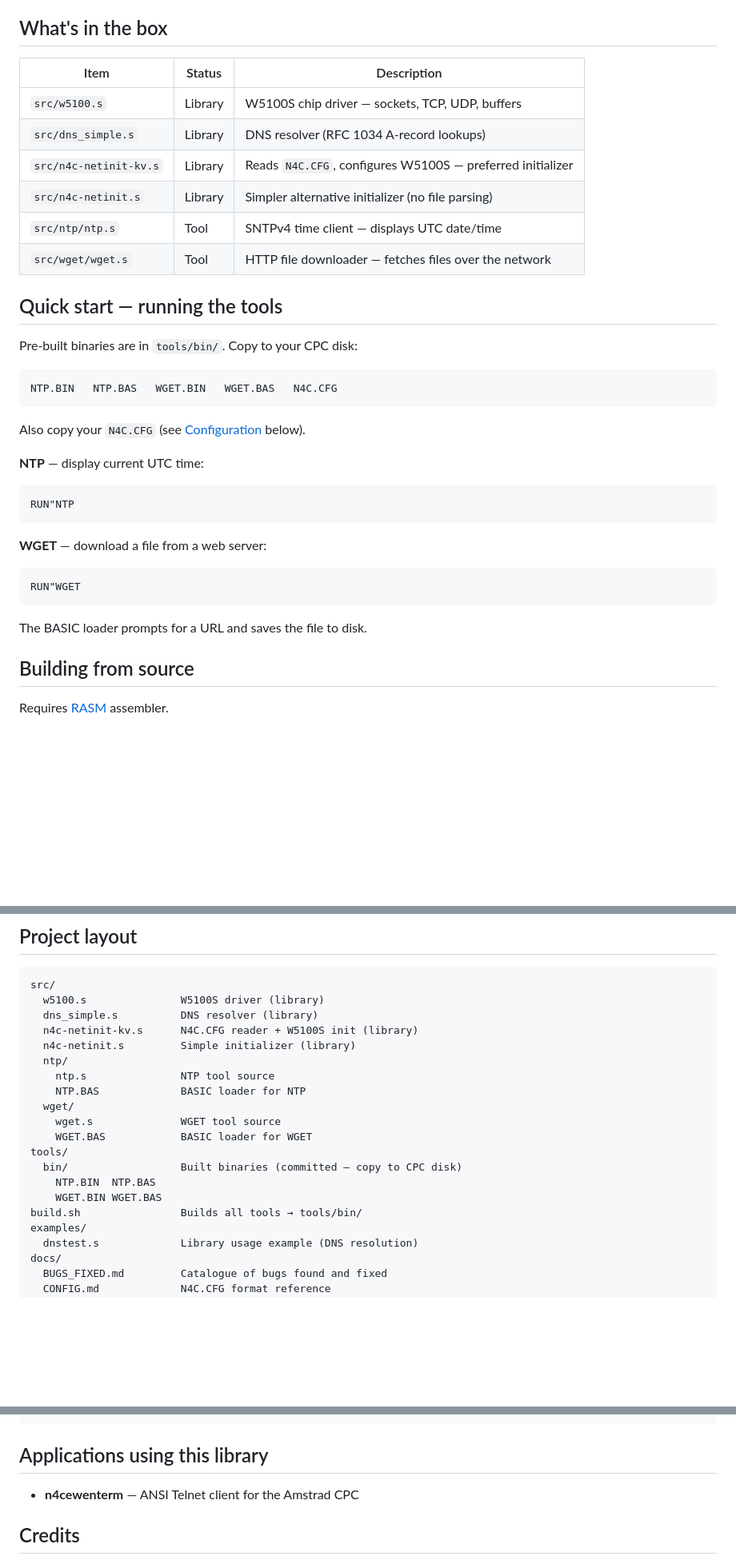
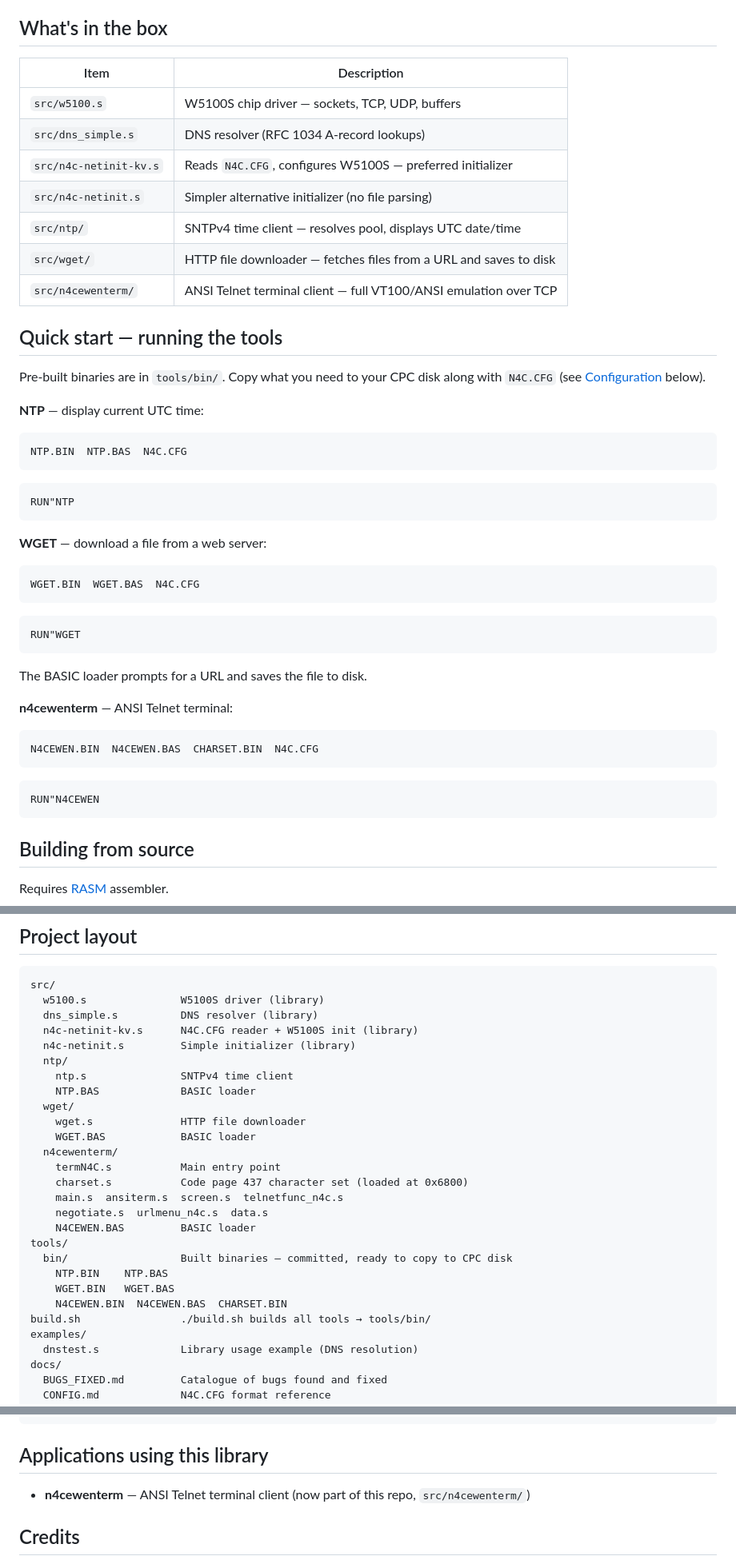
Before and after one commit to salvogendut/n4c-nettools, a Markdown page: README.md, 3 parts joined by grey strips. Shown at 80% size. GitHub-like rendering; blank space fills up the shorter version.

Commit message:
docs: update README for n4cewenterm addition
- Add n4cewenterm to the tools table and quick-start section
- Update project layout tree to include src/n4cewenterm/ and its binaries
- Update applications section (n4cewenterm is now in this repo)

Co-Authored-By: Claude Sonnet 4.6 <noreply@anthropic.com>

````diff
--- a/README.md
+++ b/README.md
@@ -4,35 +4,44 @@ Z80 assembly network library and ready-to-run tools for the Amstrad CPC with [Ne
 
 ## What's in the box
 
-| Item | Status | Description |
-|------|--------|-------------|
-| `src/w5100.s` | Library | W5100S chip driver — sockets, TCP, UDP, buffers |
-| `src/dns_simple.s` | Library | DNS resolver (RFC 1034 A-record lookups) |
-| `src/n4c-netinit-kv.s` | Library | Reads `N4C.CFG`, configures W5100S — preferred initializer |
-| `src/n4c-netinit.s` | Library | Simpler alternative initializer (no file parsing) |
-| `src/ntp/ntp.s` | Tool | SNTPv4 time client — displays UTC date/time |
-| `src/wget/wget.s` | Tool | HTTP file downloader — fetches files over the network |
+| Item | Description |
+|------|-------------|
+| `src/w5100.s` | W5100S chip driver — sockets, TCP, UDP, buffers |
+| `src/dns_simple.s` | DNS resolver (RFC 1034 A-record lookups) |
+| `src/n4c-netinit-kv.s` | Reads `N4C.CFG`, configures W5100S — preferred initializer |
+| `src/n4c-netinit.s` | Simpler alternative initializer (no file parsing) |
+| `src/ntp/` | SNTPv4 time client — resolves pool, displays UTC date/time |
+| `src/wget/` | HTTP file downloader — fetches files from a URL and saves to disk |
+| `src/n4cewenterm/` | ANSI Telnet terminal client — full VT100/ANSI emulation over TCP |
 
 ## Quick start — running the tools
 
-Pre-built binaries are in `tools/bin/`. Copy to your CPC disk:
-
-```
-NTP.BIN   NTP.BAS   WGET.BIN   WGET.BAS   N4C.CFG
-```
-
-Also copy your `N4C.CFG` (see [Configuration](#configuration) below).
+Pre-built binaries are in `tools/bin/`. Copy what you need to your CPC disk along with `N4C.CFG` (see [Configuration](#configuration) below).
 
 **NTP** — display current UTC time:
+```
+NTP.BIN  NTP.BAS  N4C.CFG
+```
 ```basic
 RUN"NTP
 ```
 
 **WGET** — download a file from a web server:
+```
+WGET.BIN  WGET.BAS  N4C.CFG
+```
 ```basic
 RUN"WGET
 ```
 The BASIC loader prompts for a URL and saves the file to disk.
+
+**n4cewenterm** — ANSI Telnet terminal:
+```
+N4CEWEN.BIN  N4CEWEN.BAS  CHARSET.BIN  N4C.CFG
+```
+```basic
+RUN"N4CEWEN
+```
 
 ## Building from source
 
@@ -58,16 +67,23 @@ src/
   n4c-netinit-kv.s      N4C.CFG reader + W5100S init (library)
   n4c-netinit.s         Simple initializer (library)
   ntp/
-    ntp.s               NTP tool source
-    NTP.BAS             BASIC loader for NTP
+    ntp.s               SNTPv4 time client
+    NTP.BAS             BASIC loader
   wget/
-    wget.s              WGET tool source
-    WGET.BAS            BASIC loader for WGET
+    wget.s              HTTP file downloader
+    WGET.BAS            BASIC loader
+  n4cewenterm/
+    termN4C.s           Main entry point
+    charset.s           Code page 437 character set (loaded at 0x6800)
+    main.s  ansiterm.s  screen.s  telnetfunc_n4c.s
+    negotiate.s  urlmenu_n4c.s  data.s
+    N4CEWEN.BAS         BASIC loader
 tools/
-  bin/                  Built binaries (committed — copy to CPC disk)
-    NTP.BIN  NTP.BAS
-    WGET.BIN WGET.BAS
-build.sh                Builds all tools → tools/bin/
+  bin/                  Built binaries — committed, ready to copy to CPC disk
+    NTP.BIN    NTP.BAS
+    WGET.BIN   WGET.BAS
+    N4CEWEN.BIN  N4CEWEN.BAS  CHARSET.BIN
+build.sh                ./build.sh builds all tools → tools/bin/
 examples/
   dnstest.s             Library usage example (DNS resolution)
 docs/
@@ -206,7 +222,7 @@ cd examples && ./build_dnstest.sh
 
 ## Applications using this library
 
-- **n4cewenterm** — ANSI Telnet client for the Amstrad CPC
+- **n4cewenterm** — ANSI Telnet terminal client (now part of this repo, `src/n4cewenterm/`)
 
 ## Credits
 
````
